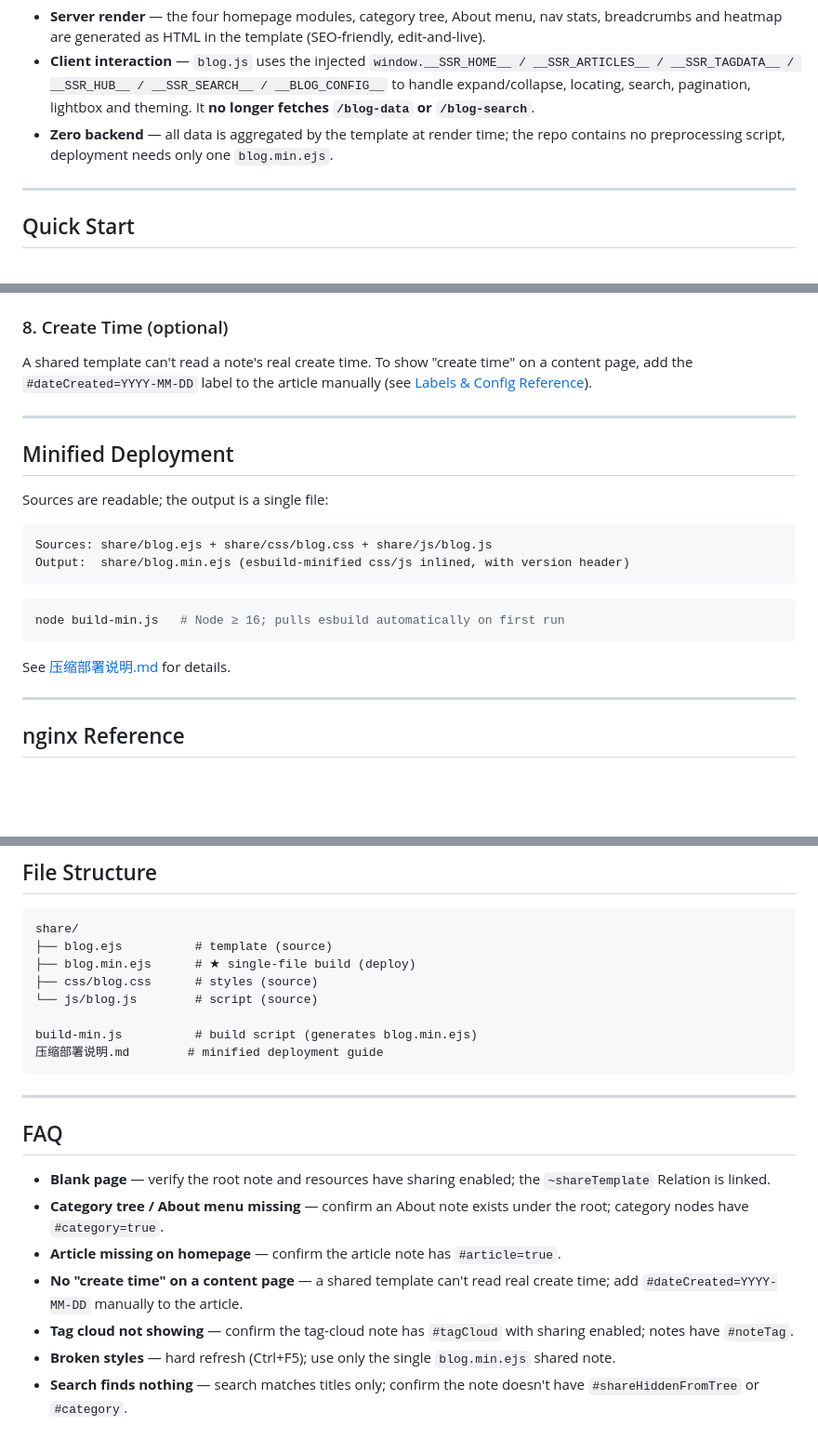
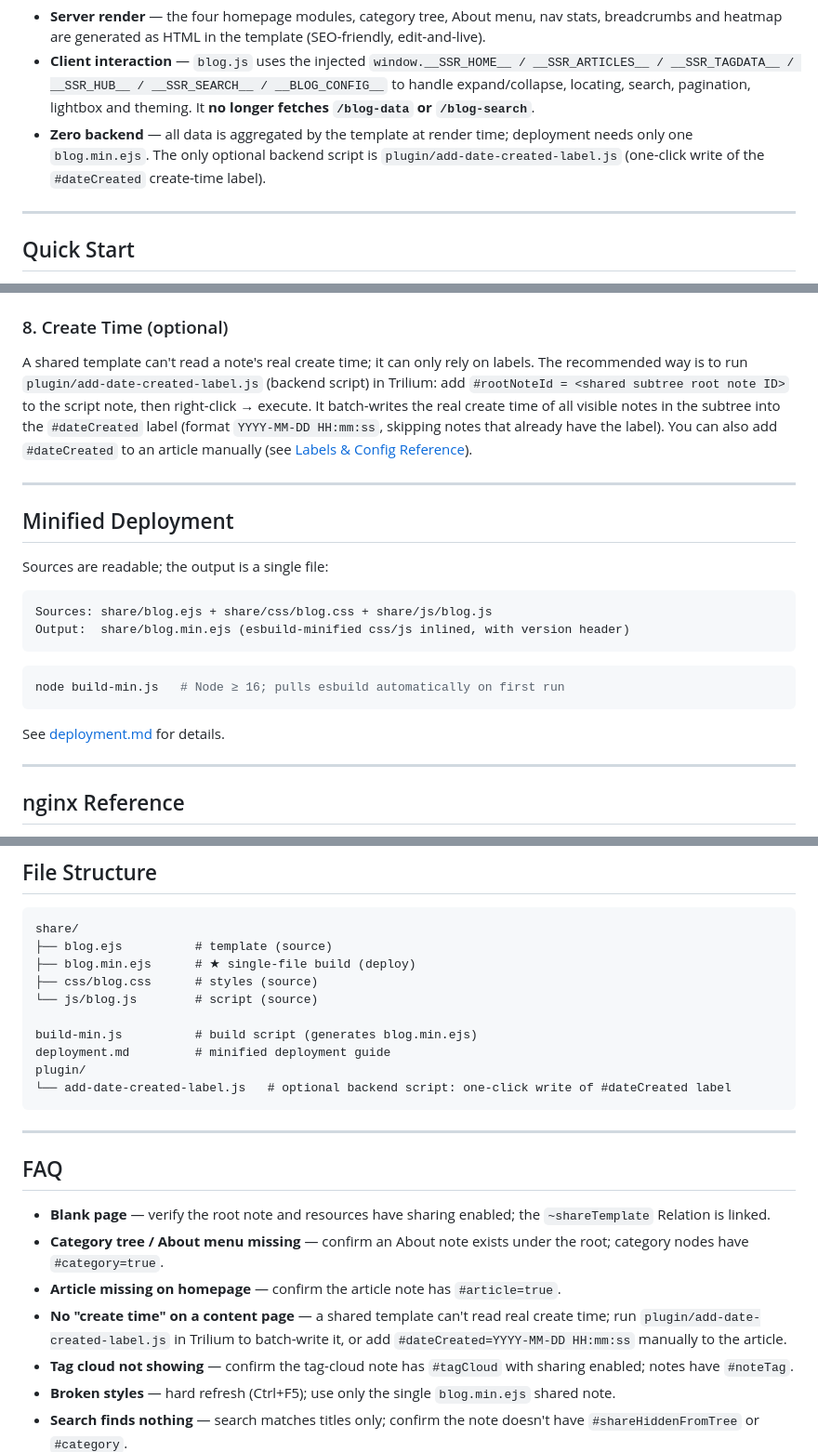
Before and after one commit to brucevon/zfy, a Markdown page: README.en.md, 3 parts joined by grey strips. Shown at 93% size. GitHub-like rendering; blank space fills up the shorter version.

Commit message:
docs: 记录 #dateCreated 插件用法与标签格式，压缩部署文档改名 deployment.md

````diff
--- a/README.en.md
+++ b/README.en.md
@@ -62,7 +62,7 @@ Root note (#isHome=true)
 
 - **Server render** — the four homepage modules, category tree, About menu, nav stats, breadcrumbs and heatmap are generated as HTML in the template (SEO-friendly, edit-and-live).
 - **Client interaction** — `blog.js` uses the injected `window.__SSR_HOME__ / __SSR_ARTICLES__ / __SSR_TAGDATA__ / __SSR_HUB__ / __SSR_SEARCH__ / __BLOG_CONFIG__` to handle expand/collapse, locating, search, pagination, lightbox and theming. It **no longer fetches `/blog-data` or `/blog-search`**.
-- **Zero backend** — all data is aggregated by the template at render time; the repo contains no preprocessing script, deployment needs only one `blog.min.ejs`.
+- **Zero backend** — all data is aggregated by the template at render time; deployment needs only one `blog.min.ejs`. The only optional backend script is `plugin/add-date-created-label.js` (one-click write of the `#dateCreated` create-time label).
 
 ---
 
@@ -142,7 +142,7 @@ Create a note and add `#tagCloud` (or add it as a child of the root with that la
 
 ### 8. Create Time (optional)
 
-A shared template can't read a note's real create time. To show "create time" on a content page, add the `#dateCreated=YYYY-MM-DD` label to the article manually (see [Labels & Config Reference](#labels--config-reference)).
+A shared template can't read a note's real create time; it can only rely on labels. The recommended way is to run `plugin/add-date-created-label.js` (backend script) in Trilium: add `#rootNoteId = <shared subtree root note ID>` to the script note, then right-click → execute. It batch-writes the real create time of all visible notes in the subtree into the `#dateCreated` label (format `YYYY-MM-DD HH:mm:ss`, skipping notes that already have the label). You can also add `#dateCreated` to an article manually (see [Labels & Config Reference](#labels--config-reference)).
 
 ---
 
@@ -159,7 +159,7 @@ Output:  share/blog.min.ejs (esbuild-minified css/js inlined, with version heade
 node build-min.js   # Node ≥ 16; pulls esbuild automatically on first run
 ```
 
-See [压缩部署说明.md](压缩部署说明.md) for details.
+See [deployment.md](deployment.md) for details.
 
 ---
 
@@ -320,7 +320,9 @@ share/
 └── js/blog.js        # script (source)
 
 build-min.js          # build script (generates blog.min.ejs)
-压缩部署说明.md        # minified deployment guide
+deployment.md         # minified deployment guide
+plugin/
+└── add-date-created-label.js   # optional backend script: one-click write of #dateCreated label
 ```
 
 ---
@@ -330,7 +332,7 @@ build-min.js          # build script (generates blog.min.ejs)
 - **Blank page** — verify the root note and resources have sharing enabled; the `~shareTemplate` Relation is linked.
 - **Category tree / About menu missing** — confirm an About note exists under the root; category nodes have `#category=true`.
 - **Article missing on homepage** — confirm the article note has `#article=true`.
-- **No "create time" on a content page** — a shared template can't read real create time; add `#dateCreated=YYYY-MM-DD` manually to the article.
+- **No "create time" on a content page** — a shared template can't read real create time; run `plugin/add-date-created-label.js` in Trilium to batch-write it, or add `#dateCreated=YYYY-MM-DD HH:mm:ss` manually to the article.
 - **Tag cloud not showing** — confirm the tag-cloud note has `#tagCloud` with sharing enabled; notes have `#noteTag`.
 - **Broken styles** — hard refresh (Ctrl+F5); use only the single `blog.min.ejs` shared note.
 - **Search finds nothing** — search matches titles only; confirm the note doesn't have `#shareHiddenFromTree` or `#category`.
````
Also changed, not shown: other parts of README.en.md (+1 -1 lines), README.md (+8 -6 lines), deployment.md (renamed from 压缩部署说明.md).
